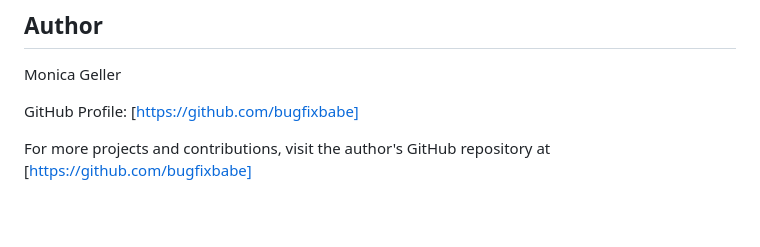
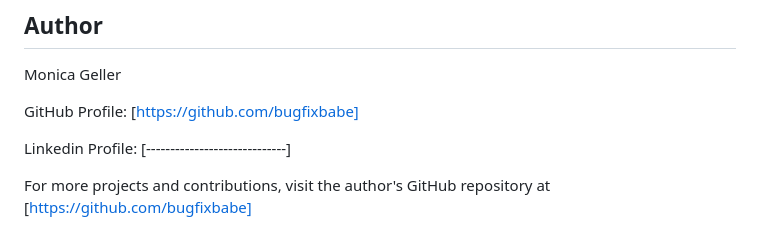
Before and after one commit to bugfixbabe/CalcuTron, a Markdown page: README.md, the part around the change. GitHub-like rendering; blank space fills up the shorter version.

Commit message:
Add LinkedIn profile section to README

```diff
--- a/README.md
+++ b/README.md
@@ -290,4 +290,6 @@ Monica Geller
 
 GitHub Profile: [https://github.com/bugfixbabe]
 
+Linkedin Profile: [-----------------------------]
+
 For more projects and contributions, visit the author's GitHub repository at [https://github.com/bugfixbabe]
```
